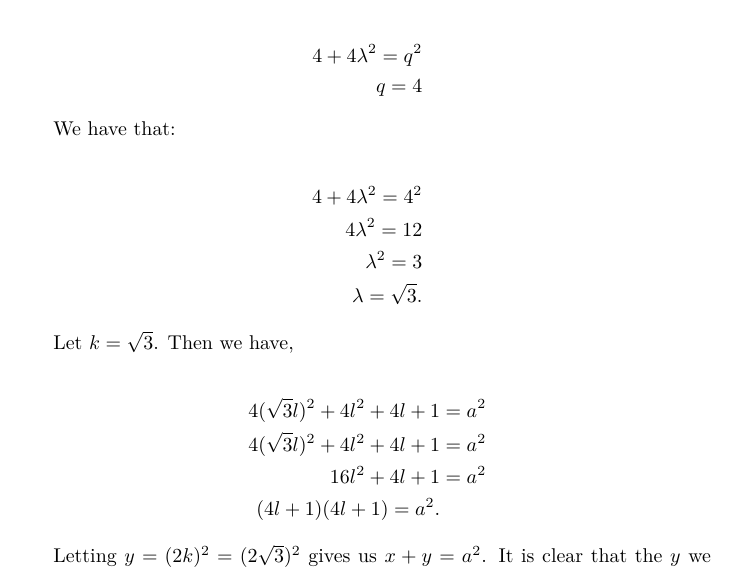
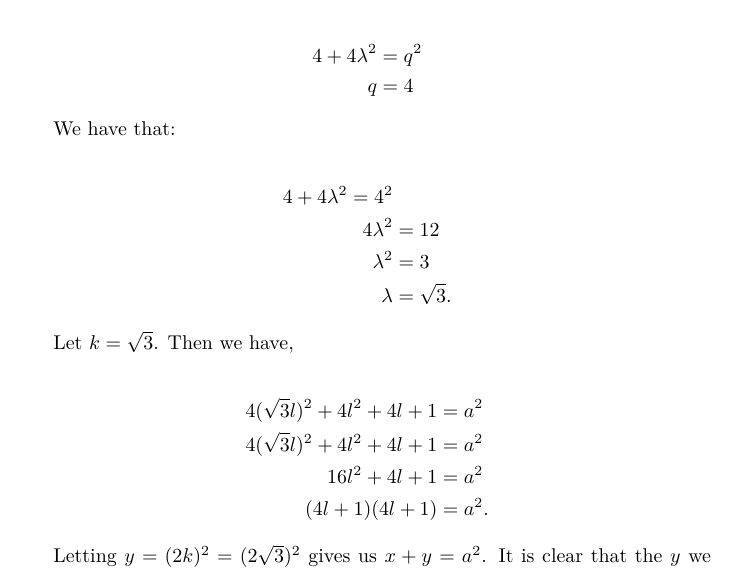
Before and after one commit to bmershon/fm2gp, a LaTeX document (solutions/4_4.tex): part of page 2 of 2, cut so that both start at the same text. Compiled offline with pdfLaTeX.

Commit message:
Fix 4.4 equation alignment

```diff
--- a/solutions/4_4.tex
+++ b/solutions/4_4.tex
@@ -39,17 +39,17 @@ This looks promising. We might intuitively realize the potential to factorize a
 We can create a system of equations that reflects the form of the coefficients we would like to see so that we can factor a quadratic into two equal factors.
 
 \begin{align*}
-4 + 4\lambda^2 = q^2 \\
-q = 4
+4 + 4\lambda^2 &= q^2 \\
+q &= 4
 \end{align*}
 
 We have that:
 
 \begin{align*}
 4 + 4\lambda^2 = 4^2 \\
-4\lambda^2 = 12 \\
-\lambda^2 = 3 \\
-\lambda = \sqrt{3}.
+4\lambda^2 &= 12 \\
+\lambda^2 &= 3 \\
+\lambda &= \sqrt{3}.
 \end{align*}
 
 Let $k = \sqrt{3}$. Then we have,
@@ -58,7 +58,7 @@ Let $k = \sqrt{3}$. Then we have,
 4(\sqrt{3}l)^2 + 4l^2 + 4l + 1 &= a^2 \\
 4(\sqrt{3}l)^2 + 4l^2 + 4l + 1 &= a^2 \\
 16l^2 + 4l + 1 &= a^2 \\
-(4l + 1)(4l + 1) = a^2.
+(4l + 1)(4l + 1) &= a^2.
 \end{align*}
 
 Letting $y = (2k)^2 = (2\sqrt{3})^2$ gives us $x + y = a^2$. It is clear that the $y$ we have constructed is both a square number, and even.
```
Also changed, not shown: solutions/4_4.pdf.
